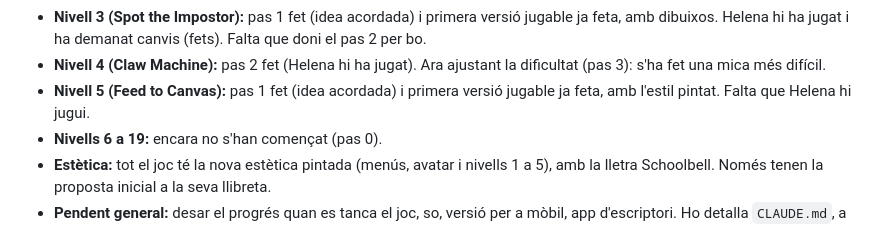
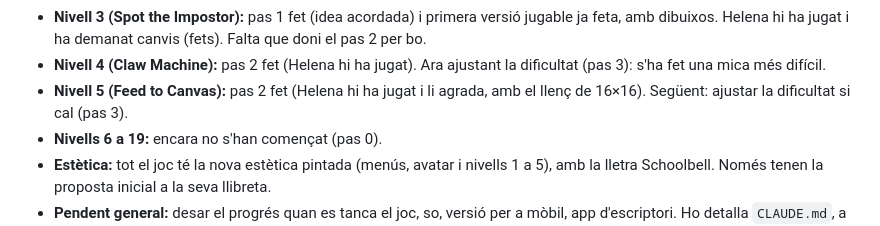
Before and after one commit to HelenaPastranaProducciones/Signals, a Markdown page: HISTORIAL.md, the part around the change. Rendered like a GitHub page.

Commit message:
Level 5: step 2 done, Helena played it
Co-Authored-By: Claude Opus 5.5 <noreply@anthropic.com>

```diff
--- a/HISTORIAL.md
+++ b/HISTORIAL.md
@@ -44,8 +44,8 @@ Els detalls de cada nivell són a la seva llibreta
   canvis (fets). Falta que doni el pas 2 per bo.
 - **Nivell 4 (Claw Machine):** pas 2 fet (Helena hi ha jugat). Ara ajustant
   la dificultat (pas 3): s'ha fet una mica més difícil.
-- **Nivell 5 (Feed to Canvas):** pas 1 fet (idea acordada) i primera versió
-  jugable ja feta, amb l'estil pintat. Falta que Helena hi jugui.
+- **Nivell 5 (Feed to Canvas):** pas 2 fet (Helena hi ha jugat i li agrada,
+  amb el llenç de 16×16). Següent: ajustar la dificultat si cal (pas 3).
 - **Nivells 6 a 19:** encara no s'han començat (pas 0).
 - **Estètica:** tot el joc té la nova estètica pintada (menús, avatar i
   nivells 1 a 5), amb la lletra Schoolbell. Només tenen la
```
Also changed, not shown: 1 other file.
